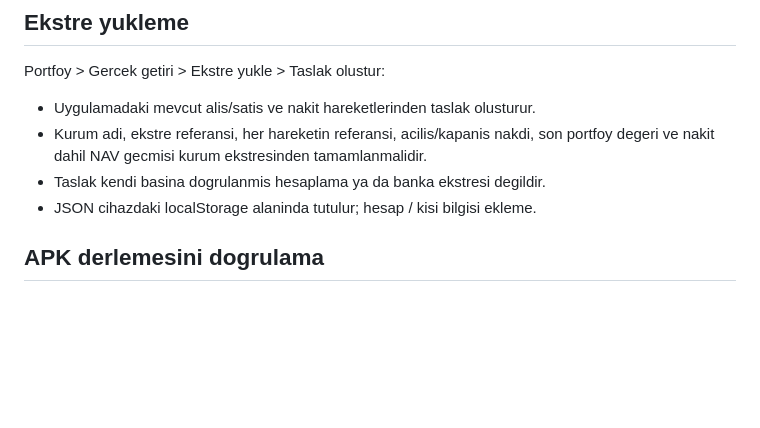
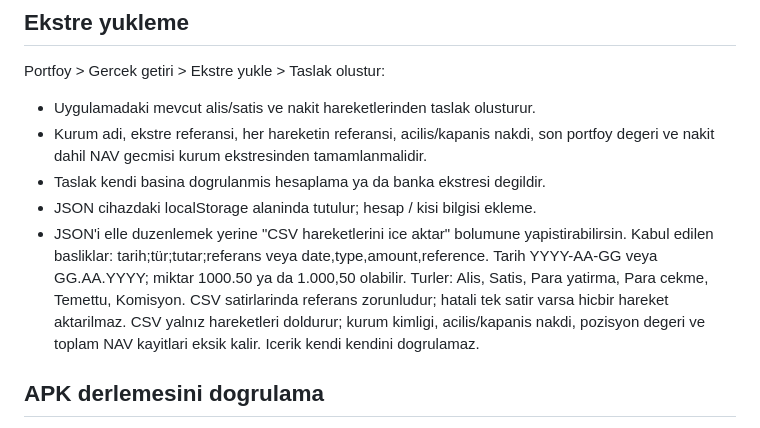
Before and after one commit to yasinbirinci6134-sketch/Yatirim_Uygulamasi, a Markdown page: V2-PREVIEW.md, the part around the change. GitHub-like rendering; blank space fills up the shorter version.

Commit message:
docs(v2): explain CSV paste schema and broker evidence requirements

```diff
--- a/V2-PREVIEW.md
+++ b/V2-PREVIEW.md
@@ -43,6 +43,13 @@ Portfoy > Gercek getiri > Ekstre yukle > Taslak olustur:
   son portfoy degeri ve nakit dahil NAV gecmisi kurum ekstresinden tamamlanmalidir.
 - Taslak kendi basina dogrulanmis hesaplama ya da banka ekstresi degildir.
 - JSON cihazdaki localStorage alaninda tutulur; hesap / kisi bilgisi ekleme.
+- JSON'i elle duzenlemek yerine "CSV hareketlerini ice aktar" bolumune yapistirabilirsin.
+  Kabul edilen basliklar: tarih;tür;tutar;referans veya date,type,amount,reference.
+  Tarih YYYY-AA-GG veya GG.AA.YYYY; miktar 1000.50 ya da 1.000,50 olabilir.
+  Turler: Alis, Satis, Para yatirma, Para cekme, Temettu, Komisyon.
+  CSV satirlarinda referans zorunludur; hatali tek satir varsa hicbir hareket aktarilmaz.
+  CSV yalnız hareketleri doldurur; kurum kimligi, acilis/kapanis nakdi, pozisyon
+  degeri ve toplam NAV kayitlari eksik kalir. Icerik kendi kendini dogrulamaz.
 
 ## APK derlemesini dogrulama
 GitHub Actions > Fon Pusulasi 2.0 Test APK > basarili calisma.
```
